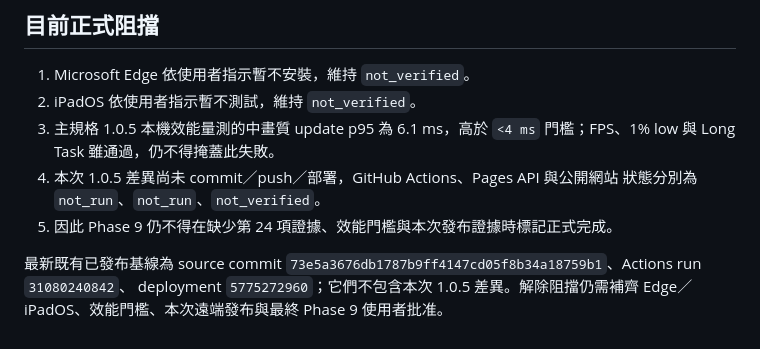
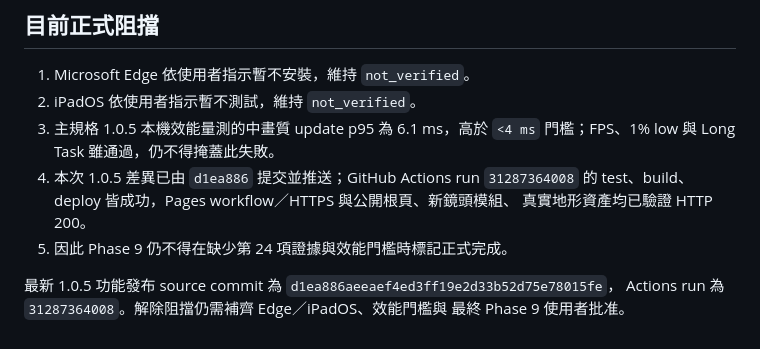
Before and after one commit to kisaraki/classroom-sgts-nh-tzk, a Markdown page: docs/RELEASE-ACCEPTANCE.md, the part around the change. Drawn GitHub-style.

Commit message:
docs: record map interaction release evidence

```diff
--- a/docs/RELEASE-ACCEPTANCE.md
+++ b/docs/RELEASE-ACCEPTANCE.md
@@ -49,11 +49,11 @@
 2. iPadOS 依使用者指示暫不測試，維持 `not_verified`。
 3. 主規格 1.0.5 本機效能量測的中畫質 update p95 為 6.1 ms，高於
    `<4 ms` 門檻；FPS、1% low 與 Long Task 雖通過，仍不得掩蓋此失敗。
-4. 本次 1.0.5 差異尚未 commit／push／部署，GitHub Actions、Pages API 與公開網站
-   狀態分別為 `not_run`、`not_run`、`not_verified`。
-5. 因此 Phase 9 仍不得在缺少第 24 項證據、效能門檻與本次發布證據時標記正式完成。
+4. 本次 1.0.5 差異已由 `d1ea886` 提交並推送；GitHub Actions run `31287364008`
+   的 test、build、deploy 皆成功，Pages workflow／HTTPS 與公開根頁、新鏡頭模組、
+   真實地形資產均已驗證 HTTP 200。
+5. 因此 Phase 9 仍不得在缺少第 24 項證據與效能門檻時標記正式完成。
 
-最新既有已發布基線為 source commit
-`73e5a3676db1787b9ff4147cd05f8b34a18759b1`、Actions run `31080240842`、
-deployment `5775272960`；它們不包含本次 1.0.5 差異。解除阻擋仍需補齊
-Edge／iPadOS、效能門檻、本次遠端發布與最終 Phase 9 使用者批准。
+最新 1.0.5 功能發布 source commit 為 `d1ea886aeeaef4ed3ff19e2d33b52d75e78015fe`，
+Actions run 為 `31287364008`。解除阻擋仍需補齊 Edge／iPadOS、效能門檻與
+最終 Phase 9 使用者批准。
```
Also changed, not shown: docs/PHASE-STATUS.md (+17 -0 lines), docs/TESTING.md (+5 -5 lines).
